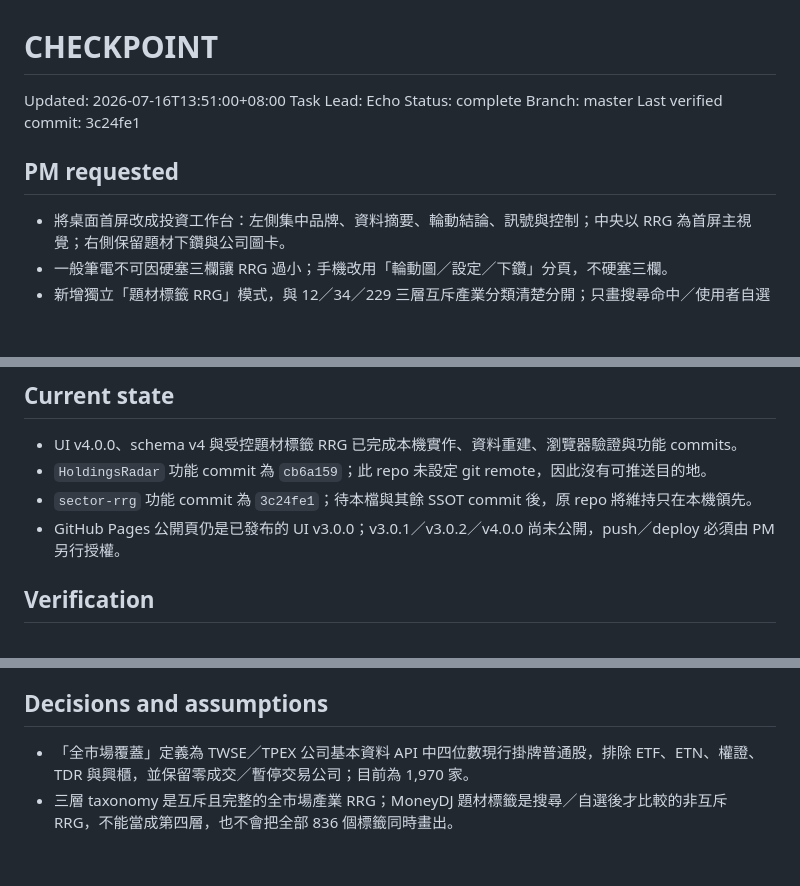
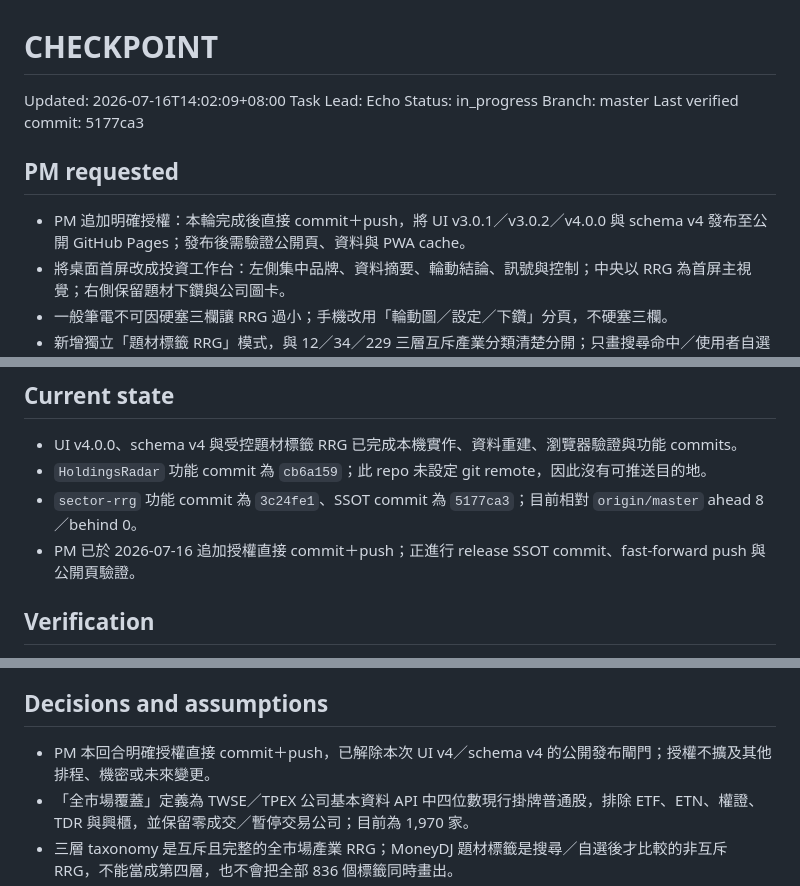
Before and after one commit to madeintw80/sector-rrg, a Markdown page: CHECKPOINT.md, 3 parts joined by grey strips. GitHub-like rendering; blank space fills up the shorter version.

Commit message:
docs: authorize UI v4 release

```diff
--- a/CHECKPOINT.md
+++ b/CHECKPOINT.md
@@ -1,13 +1,14 @@
 # CHECKPOINT
 
-Updated: 2026-07-16T13:51:00+08:00
+Updated: 2026-07-16T14:02:09+08:00
 Task Lead: Echo
-Status: complete
+Status: in_progress
 Branch: master
-Last verified commit: 3c24fe1
+Last verified commit: 5177ca3
 
 ## PM requested
 
+- PM 追加明確授權：本輪完成後直接 commit＋push，將 UI v3.0.1／v3.0.2／v4.0.0 與 schema v4 發布至公開 GitHub Pages；發布後需驗證公開頁、資料與 PWA cache。
 - 將桌面首屏改成投資工作台：左側集中品牌、資料摘要、輪動結論、訊號與控制；中央以 RRG 為首屏主視覺；右側保留題材下鑽與公司圖卡。
 - 一般筆電不可因硬塞三欄讓 RRG 過小；手機改用「輪動圖／設定／下鑽」分頁，不硬塞三欄。
 - 新增獨立「題材標籤 RRG」模式，與 12／34／229 三層互斥產業分類清楚分開；只畫搜尋命中／使用者自選標籤，預設最多 12、上限 20。
@@ -80,8 +81,8 @@ Last verified commit: 3c24fe1
 
 - UI v4.0.0、schema v4 與受控題材標籤 RRG 已完成本機實作、資料重建、瀏覽器驗證與功能 commits。
 - `HoldingsRadar` 功能 commit 為 `cb6a159`；此 repo 未設定 git remote，因此沒有可推送目的地。
-- `sector-rrg` 功能 commit 為 `3c24fe1`；待本檔與其餘 SSOT commit 後，原 repo 將維持只在本機領先。
-- GitHub Pages 公開頁仍是已發布的 UI v3.0.0；v3.0.1／v3.0.2／v4.0.0 尚未公開，push／deploy 必須由 PM 另行授權。
+- `sector-rrg` 功能 commit 為 `3c24fe1`、SSOT commit 為 `5177ca3`；目前相對 `origin/master` ahead 8／behind 0。
+- PM 已於 2026-07-16 追加授權直接 commit＋push；正進行 release SSOT commit、fast-forward push 與公開頁驗證。
 
 ## Verification
 
@@ -137,6 +138,7 @@ Last verified commit: 3c24fe1
 
 ## Decisions and assumptions
 
+- PM 本回合明確授權直接 commit＋push，已解除本次 UI v4／schema v4 的公開發布閘門；授權不擴及其他排程、機密或未來變更。
 - 「全市場覆蓋」定義為 TWSE／TPEX 公司基本資料 API 中四位數現行掛牌普通股，排除 ETF、ETN、權證、TDR 與興櫃，並保留零成交／暫停交易公司；目前為 1,970 家。
 - 三層 taxonomy 是互斥且完整的全市場產業 RRG；MoneyDJ 題材標籤是搜尋／自選後才比較的非互斥 RRG，不能當成第四層，也不會把全部 836 個標籤同時畫出。
 - 題材「至少 5 家」以標籤完整成分為資格門檻；若行情暫缺導致有效成分不足，保留標籤資料但標記樣本不足，不產生座標。
```
Also changed, not shown: DECISIONS.md (+1 -0 lines), TASKS.md (+1 -1 lines).
